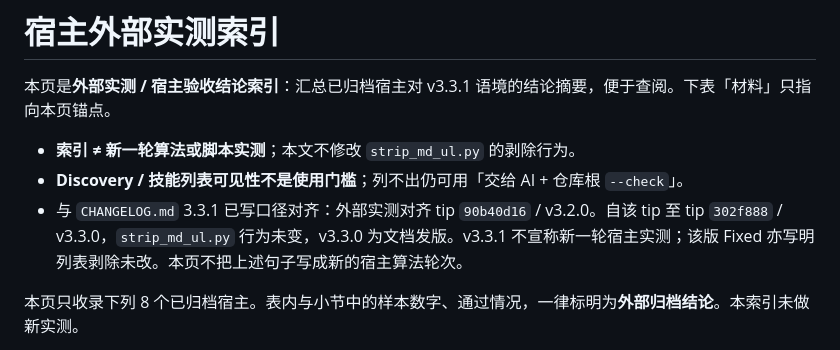
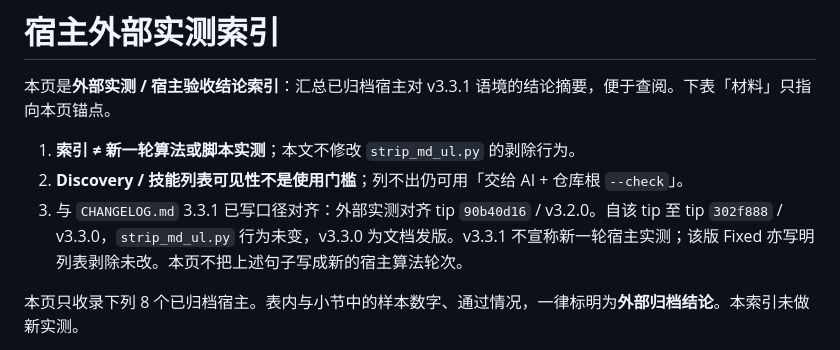
Before and after one commit to yq6666-66/no-markdown-bullets-skills, a Markdown page: docs/宿主外部实测索引.md, the part around the change. Rendered like a GitHub page.

Commit message:
docs: number the host-index opening limits
Delivered docs cannot contain a strippable unordered list. The three
opening limits keep the same meaning as an ordered list.

Co-authored-by: yq <19306069208@163.com>

```diff
--- a/docs/宿主外部实测索引.md
+++ b/docs/宿主外部实测索引.md
@@ -2,9 +2,9 @@
 
 本页是**外部实测 / 宿主验收结论索引**：汇总已归档宿主对 v3.3.1 语境的结论摘要，便于查阅。下表「材料」只指向本页锚点。
 
-- **索引 ≠ 新一轮算法或脚本实测**；本文不修改 `strip_md_ul.py` 的剥除行为。
-- **Discovery / 技能列表可见性不是使用门槛**；列不出仍可用「交给 AI + 仓库根 `--check`」。
-- 与 `CHANGELOG.md` 3.3.1 已写口径对齐：外部实测对齐 tip `90b40d16` / v3.2.0。自该 tip 至 tip `302f888` / v3.3.0，`strip_md_ul.py` 行为未变，v3.3.0 为文档发版。v3.3.1 不宣称新一轮宿主实测；该版 Fixed 亦写明列表剥除未改。本页不把上述句子写成新的宿主算法轮次。
+1. **索引 ≠ 新一轮算法或脚本实测**；本文不修改 `strip_md_ul.py` 的剥除行为。
+2. **Discovery / 技能列表可见性不是使用门槛**；列不出仍可用「交给 AI + 仓库根 `--check`」。
+3. 与 `CHANGELOG.md` 3.3.1 已写口径对齐：外部实测对齐 tip `90b40d16` / v3.2.0。自该 tip 至 tip `302f888` / v3.3.0，`strip_md_ul.py` 行为未变，v3.3.0 为文档发版。v3.3.1 不宣称新一轮宿主实测；该版 Fixed 亦写明列表剥除未改。本页不把上述句子写成新的宿主算法轮次。
 
 本页只收录下列 8 个已归档宿主。表内与小节中的样本数字、通过情况，一律标明为**外部归档结论**。本索引未做新实测。
 
```
